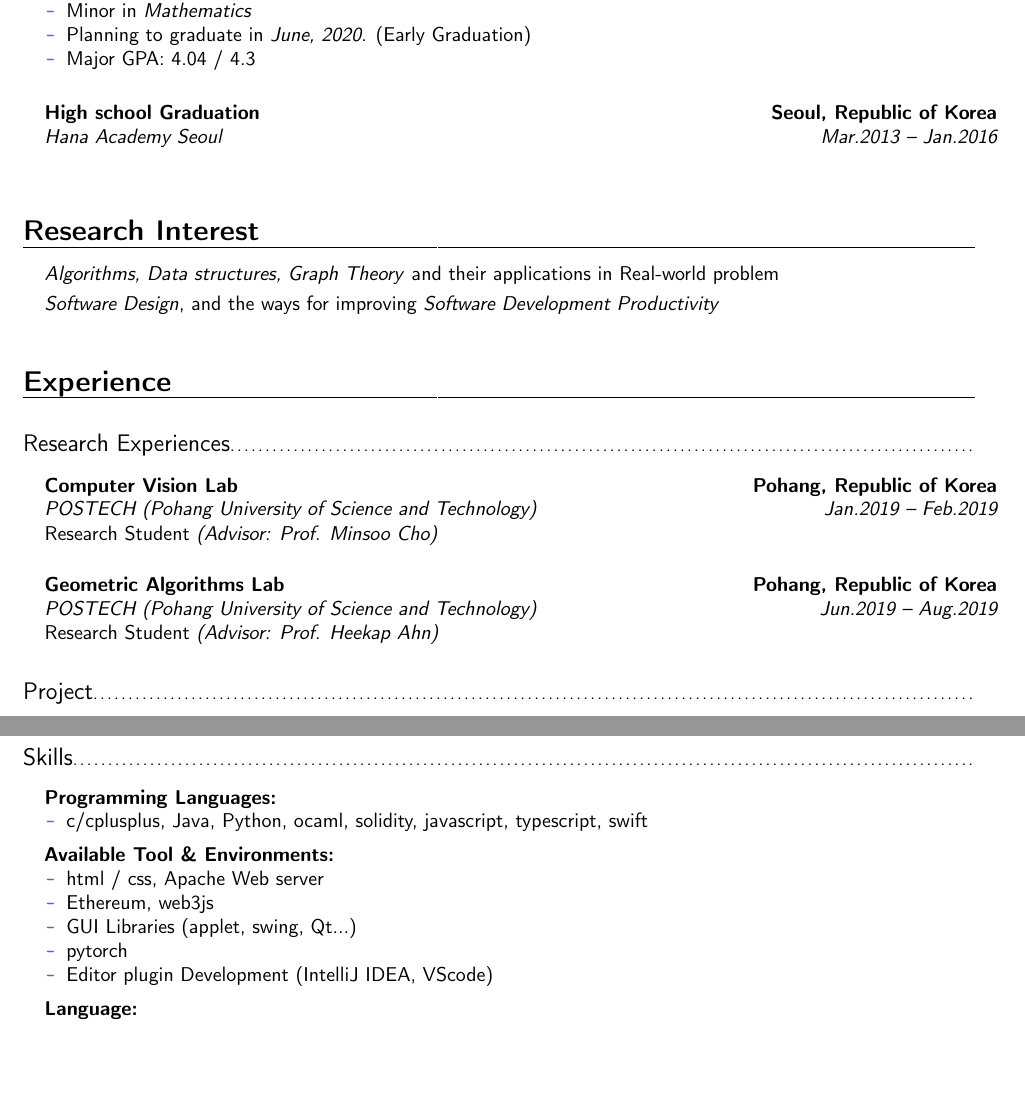
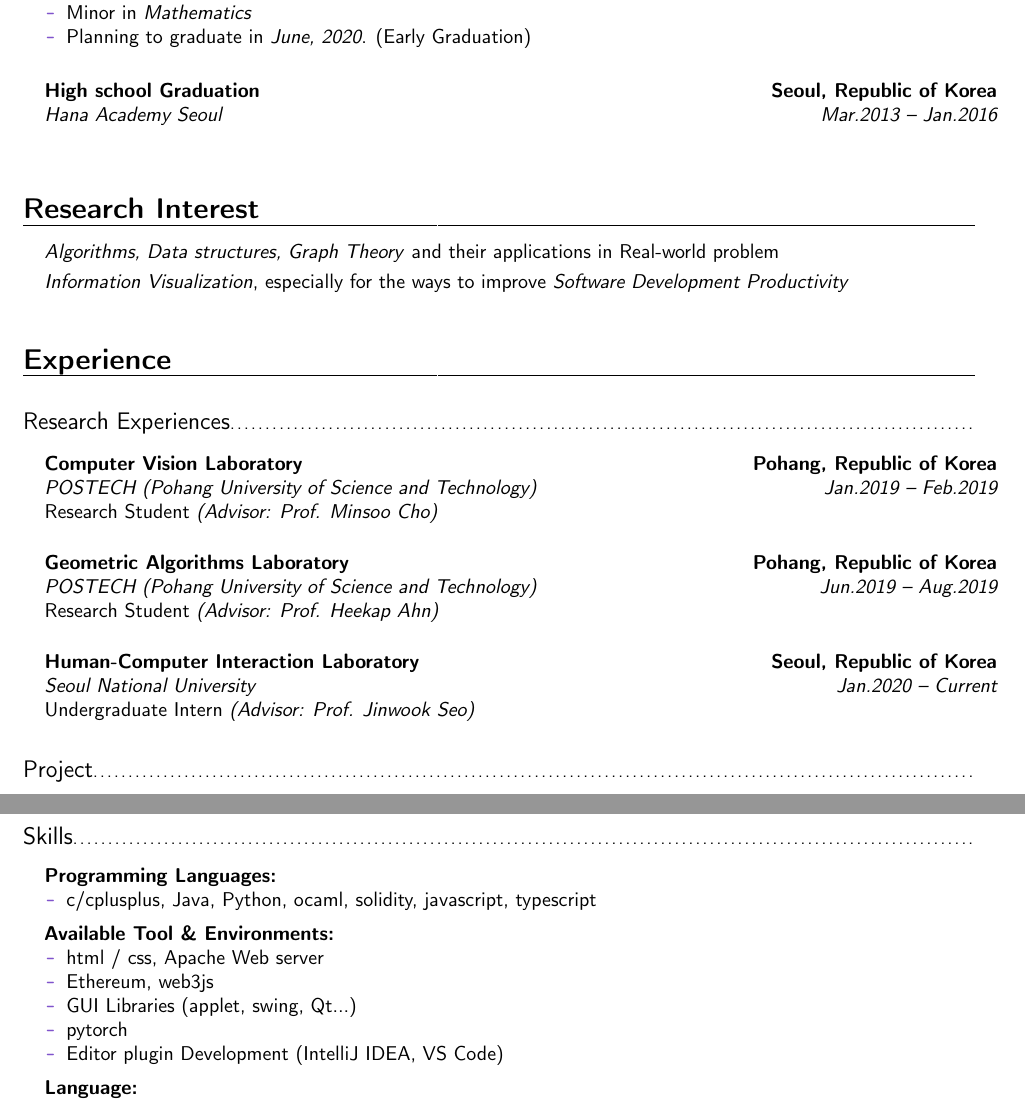
Before and after one commit to hj-n/cv, a LaTeX CV (cv.tex): two parts of pages 1 and 2 of 3, joined at a grey line, cut so that both start at the same text, the shorter picture padded with empty space. Compiled offline with pdfLaTeX.

Commit message:
NEW intern experience added

```diff
--- a/cv.tex
+++ b/cv.tex
@@ -116,7 +116,6 @@
 \begin{itemize}
     \item Minor in \textit{Mathematics}
     \item Planning to graduate in \textit{June, 2020}. (Early Graduation)
-    \item Major GPA: 4.04 / 4.3
 \end{itemize}
 }}
 \vspace{4mm}
@@ -135,7 +134,7 @@
 \section{Research Interest}
 \begin{itemize}
     \item \textit{Algorithms, Data structures, Graph Theory} and their applications in Real-world problem \vspace{1mm}
-    \item \textit{Software Design}, and the ways for improving \textit{Software Development Productivity}
+    \item \textit{Information Visualization}, especially for the ways to improve \textit{Software Development Productivity}
 \end{itemize}
 
 \vspace{4mm}
@@ -187,10 +186,13 @@
 
 \begin{itemize}
 
-\item{\cventry{Jan.2019 -- Feb.2019}{POSTECH (Pohang University of Science and Technology)}{Computer Vision Lab}{Pohang, Republic of Korea}{}{Research Student \textit{(Advisor: Prof. Minsoo Cho)}}}
+\item{\cventry{Jan.2019 -- Feb.2019}{POSTECH (Pohang University of Science and Technology)}{Computer Vision Laboratory}{Pohang, Republic of Korea}{}{Research Student \textit{(Advisor: Prof. Minsoo Cho)}}}
 \vspace{4mm}
 
-\item{\cventry{Jun.2019 -- Aug.2019}{POSTECH (Pohang University of Science and Technology)}{Geometric Algorithms Lab}{Pohang, Republic of Korea}{}{Research Student \textit{(Advisor: Prof. Heekap Ahn)}}}
+\item{\cventry{Jun.2019 -- Aug.2019}{POSTECH (Pohang University of Science and Technology)}{Geometric Algorithms Laboratory}{Pohang, Republic of Korea}{}{Research Student \textit{(Advisor: Prof. Heekap Ahn)}}}
+\vspace{4mm}
+
+\item{\cventry{Jan.2020 -- Current}{Seoul National University}{Human-Computer Interaction Laboratory}{Seoul, Republic of Korea}{}{Undergraduate Intern \textit{(Advisor: Prof. Jinwook Seo)}}}
 \vspace{4mm}
 
 \end{itemize}
@@ -260,7 +262,7 @@
 
 \item \textbf{Programming Languages:}
 \begin{itemize}
-    \item c/cplusplus, Java, Python, ocaml, solidity, javascript, typescript, swift
+    \item c/cplusplus, Java, Python, ocaml, solidity, javascript, typescript
 \end{itemize}
 \vspace{5pt}
 \item \textbf{Available Tool \& Environments: }
@@ -269,7 +271,7 @@
     \item Ethereum, web3js
     \item GUI Libraries (applet, swing, Qt...)
     \item pytorch
-    \item Editor plugin Development (IntelliJ IDEA, VScode)
+    \item Editor plugin Development (IntelliJ IDEA, VS Code)
 \end{itemize}
 
 
```
Also changed, not shown: cv.pdf.
